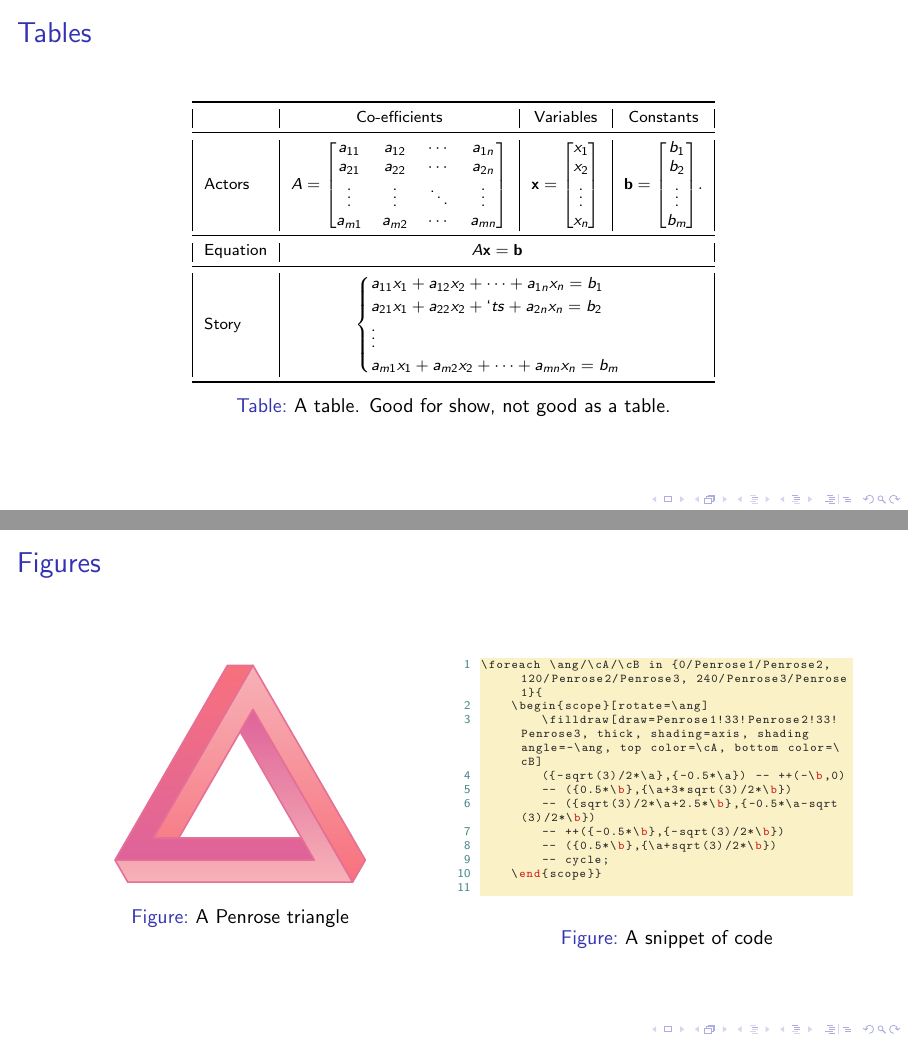
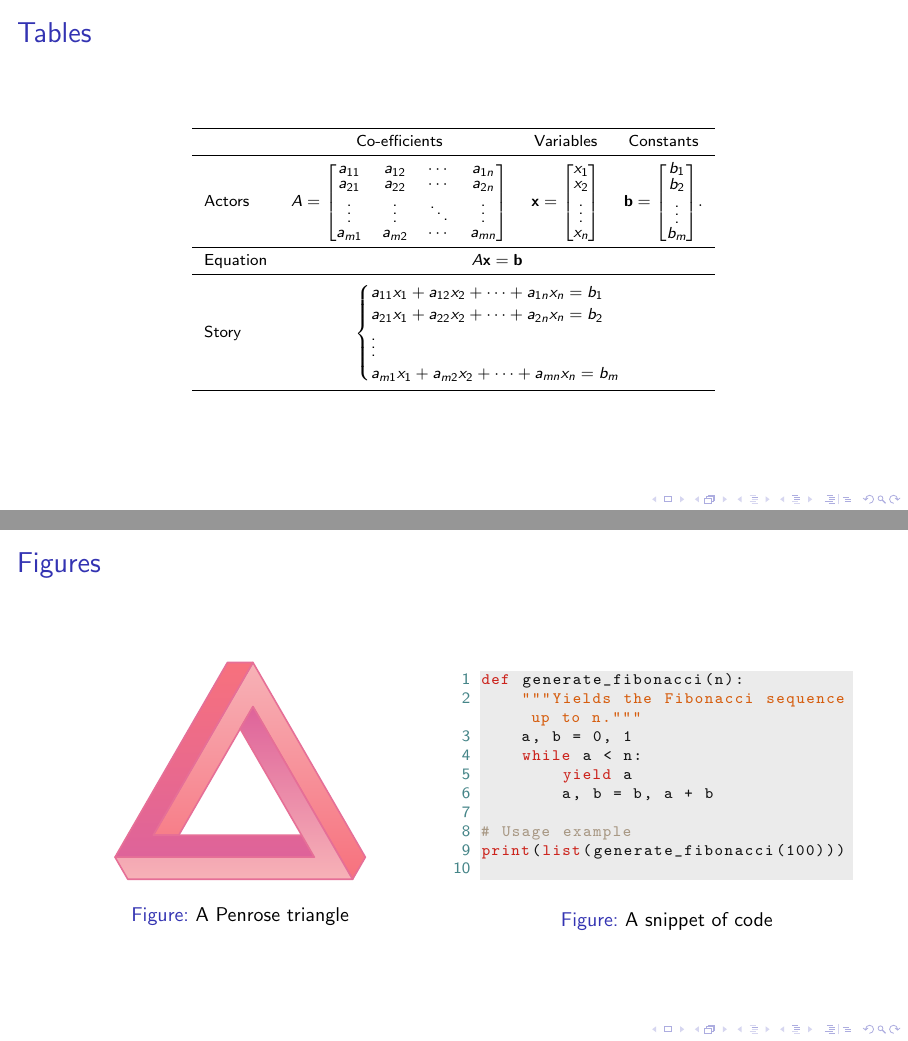
Before and after one commit to rose-ember-forge/ThemeForge, LaTeX slides (examples/demo.tex): pages 6 and 7 of 9, joined at a grey line. Compiled offline with pdfLaTeX.

Commit message:
Tweaks to demo.tex

```diff
--- a/examples/demo.tex
+++ b/examples/demo.tex
@@ -23,7 +23,7 @@
 \subtitle{A tour of the \ThemeName{} theme}
 \author[Rose C.]{Rosario Corazon}
 \institute{ThemeForge}
-\date{\today}
+\date[20260101]{1 January, 2026}
 
 % Listings style configuration
 \definecolor{CodeBG}{HTML}{FBF1C7}
@@ -37,12 +37,12 @@
 \definecolor{CodeGray}{HTML}{A89884}
 
 \lstdefinestyle{demoCode}{%
-    backgroundcolor = \color{CodeBG},
+    backgroundcolor = \usebeamercolor{normal text}\color{fg!8!bg},%\color{CodeBG},
     commentstyle = \color{CodeGray},
     keywordstyle = \color{CodeRed},
     numberstyle = \color{CodeBlue},
     stringstyle = \color{CodeOrange},
-    basicstyle = \color{CodeFG}\ttfamily\tiny,
+    basicstyle = \usebeamercolor{normal text}\color{bg!8!fg}\ttfamily\scriptsize,
     breaklines = true,
     % captionpos = b,
     keepspaces = true,
@@ -125,22 +125,22 @@
 \end{frame}
 
 
-\begin{frame}{Tables}
+\begin{frame}{Tables}%{A table good for show, not good as a table}
     \scriptsize
     \begin{table}
     \centering
-        \begin{tabular}{|l|c|c|c|}
+    \renewcommand{\arraystretch}{0.8}
+        \begin{tabular}{lccc}
             \toprule
             & Co-efficients & Variables & Constants\\
             \midrule
             Actors & $\displaystyle A={\begin{bmatrix}a_{11}&a_{12}&\cdots &a_{1n}\\a_{21}&a_{22}&\cdots &a_{2n}\\\vdots &\vdots &\ddots &\vdots \\a_{m1}&a_{m2}&\cdots &a_{mn}\end{bmatrix}}$ & $\mathbf {x} ={\begin{bmatrix}x_{1}\\x_{2}\\\vdots \\x_{n}\end{bmatrix}}$ & $\mathbf {b} ={\begin{bmatrix}b_{1}\\b_{2}\\\vdots \\b_{m}\end{bmatrix}}.$\\
             \midrule
-            Equation & \multicolumn{3}{c|}{$A\mathbf{x} = \mathbf{b}$}\\
+            Equation & \multicolumn{3}{c}{$A\mathbf{x} = \mathbf{b}$}\\
             \midrule
-            Story & \multicolumn{3}{c|}{${\displaystyle {\begin{cases}a_{11}x_{1}+a_{12}x_{2}+\dots +a_{1n}x_{n}=b_{1}\\a_{21}x_{1}+a_{22}x_{2}+\do`ts +a_{2n}x_{n}=b_{2}\\\vdots \\a_{m1}x_{1}+a_{m2}x_{2}+\dots +a_{mn}x_{n}=b_{m}\end{cases}}}$}\\
+            Story & \multicolumn{3}{c}{${\displaystyle {\begin{cases}a_{11}x_{1}+a_{12}x_{2}+\dots +a_{1n}x_{n}=b_{1}\\a_{21}x_{1}+a_{22}x_{2}+\dots +a_{2n}x_{n}=b_{2}\\\vdots \\a_{m1}x_{1}+a_{m2}x_{2}+\dots +a_{mn}x_{n}=b_{m}\end{cases}}}$}\\
             \bottomrule
         \end{tabular}
-        \caption{A table. Good for show, not good as a table.}
     \end{table}
 \end{frame}
 
@@ -182,18 +182,28 @@
     \end{column}
     \begin{column}{0.47\textwidth}
     \begin{figure}
-        \begin{lstlisting}[language = TeX]
-\foreach \ang/\cA/\cB in {0/Penrose1/Penrose2, 120/Penrose2/Penrose3, 240/Penrose3/Penrose1}{
-    \begin{scope}[rotate=\ang]
-        \filldraw[draw=Penrose1!33!Penrose2!33!Penrose3, thick, shading=axis, shading angle=-\ang, top color=\cA, bottom color=\cB]
-        ({-sqrt(3)/2*\a},{-0.5*\a}) -- ++(-\b,0)
-        -- ({0.5*\b},{\a+3*sqrt(3)/2*\b})
-        -- ({sqrt(3)/2*\a+2.5*\b},{-0.5*\a-sqrt(3)/2*\b})
-        -- ++({-0.5*\b},{-sqrt(3)/2*\b})
-        -- ({0.5*\b},{\a+sqrt(3)/2*\b})
-        -- cycle;
-    \end{scope}}
-        \end{lstlisting}
+%         \begin{lstlisting}[language = TeX]
+% \begin{scope}[rotate=\ang]
+%     \filldraw[draw=Penrose1!33!Penrose2!33!Penrose3, thick, shading=axis, shading angle=-\ang, top color=\cA, bottom color=\cB]
+%     ({-sqrt(3)/2*\a},{-0.5*\a}) -- ++(-\b,0)
+%     -- ({0.5*\b},{\a+3*sqrt(3)/2*\b})
+%     -- ({sqrt(3)/2*\a+2.5*\b},{-0.5*\a-sqrt(3)/2*\b})
+%     -- ++({-0.5*\b},{-sqrt(3)/2*\b})
+%     -- ({0.5*\b},{\a+sqrt(3)/2*\b})
+%     -- cycle;
+% \end{scope}
+%         \end{lstlisting}
+\begin{lstlisting}[language=Python]
+def generate_fibonacci(n):
+    """Yields the Fibonacci sequence up to n."""
+    a, b = 0, 1
+    while a < n:
+        yield a
+        a, b = b, a + b
+
+# Usage example
+print(list(generate_fibonacci(100)))
+    \end{lstlisting}
         \caption{A snippet of code}
         \end{figure}
         \end{column}
```
Also changed, not shown: examples/demo.tex (4 more changed lines).
